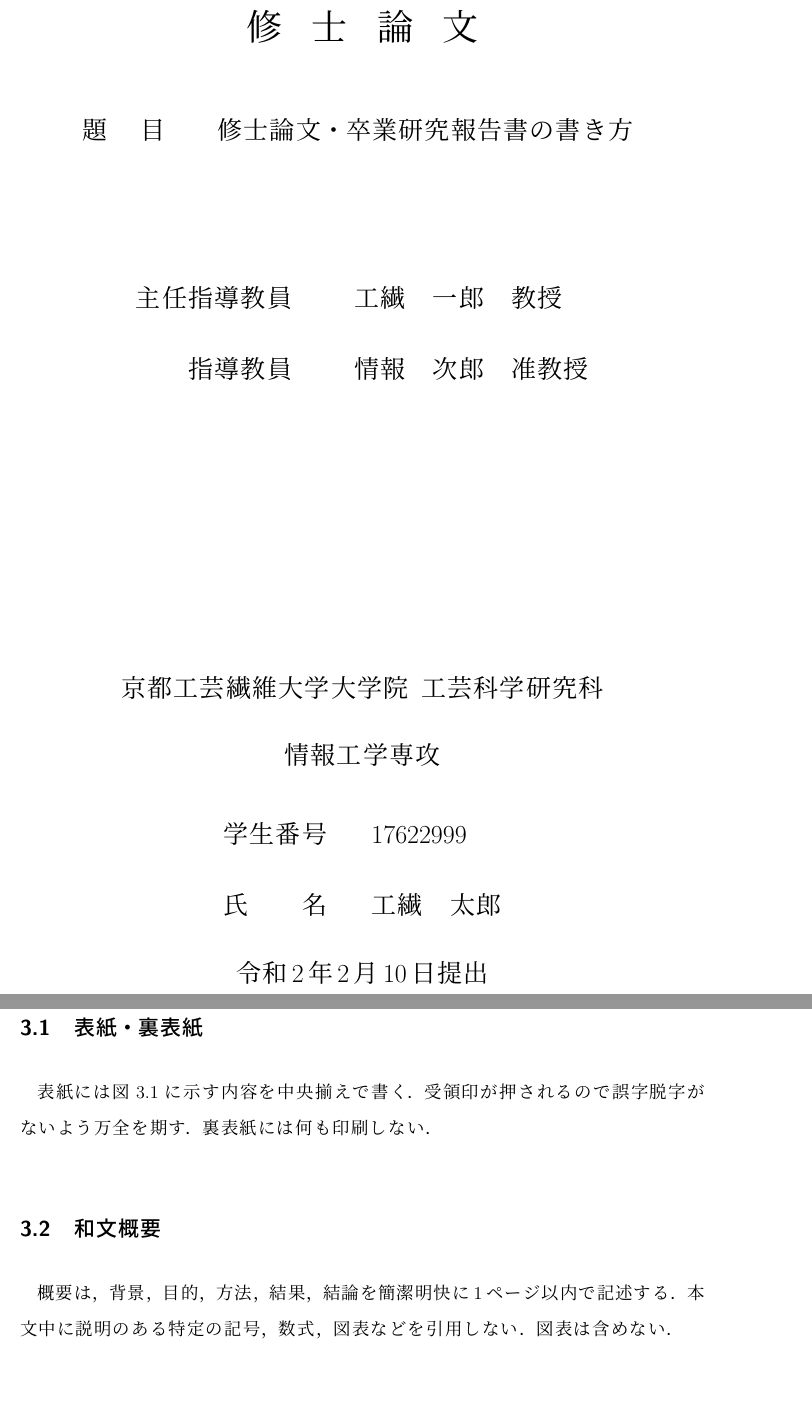
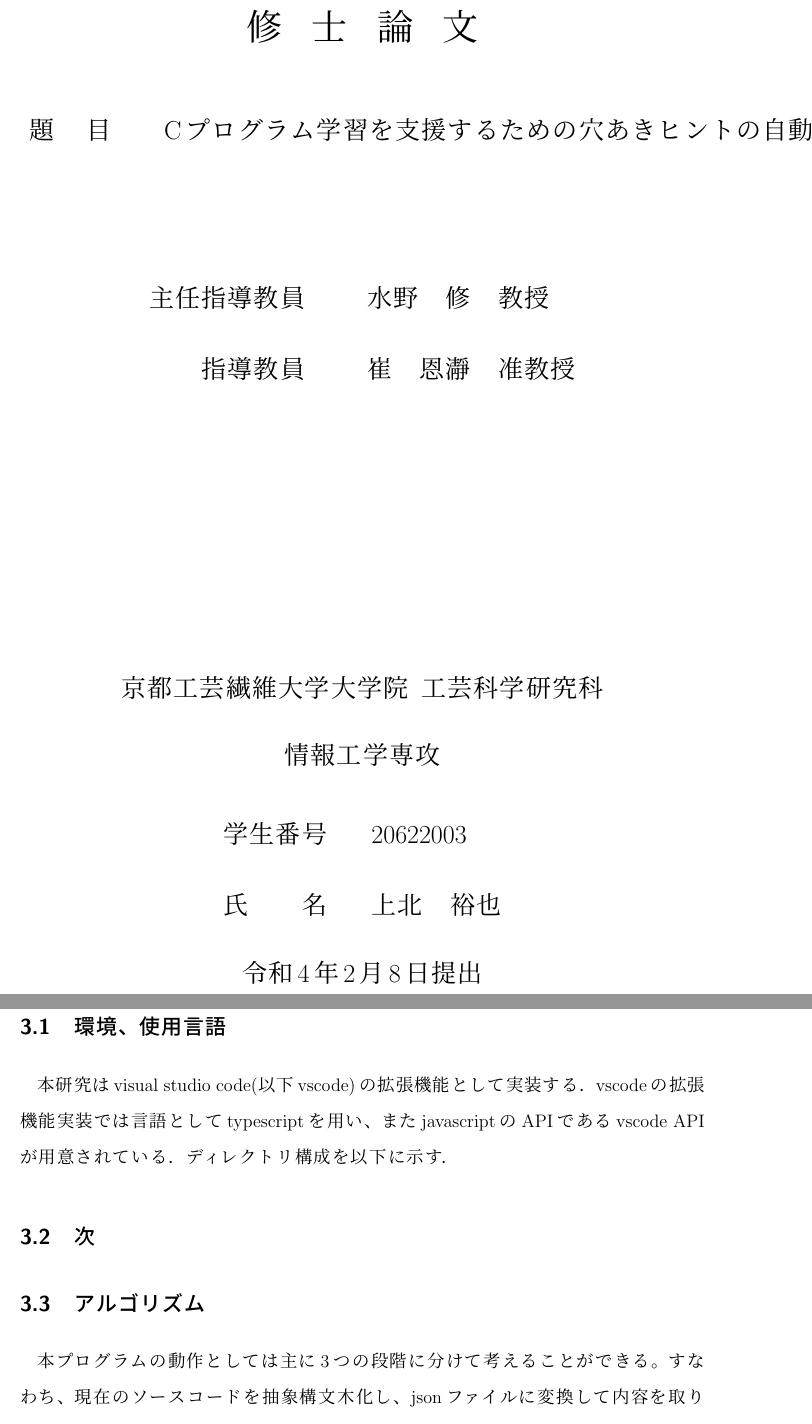
Before and after one commit to pyans/master_repo, a LaTeX thesis (main.tex, which reads sections/chapters.tex): two parts of pages 1 and 14 of 22 before the commit and two parts of pages 1 and 14 of 21 after it, joined at a grey line, cut so that both start at the same text, the shorter picture padded with empty space. Compiled offline with pLaTeX and dvipdfmx.

Commit message:
1/23 argolithm

```diff
--- a/main.tex
+++ b/main.tex
@@ -18,16 +18,16 @@
 
 %% Uncomment the following line if you prefer to make the English version cover page.
 %\EngCover{1}
-\author{工繊　太郎}
+\author{上北　裕也}
 %% \eauthor または \eauthori のどちらかを使うこと.
 %% 日本人学生: 名-姓の順で定義する．
 %% International students: Use \eauthori macro ONLY(Comment \eauthor macro out).
 %%                         Write first and last names exactly as shown on
 %%                         your residence card.
-\eauthor{Taro}{Kousen} % 日本人学生（名-姓の順であることに注意！）
+\eauthor{Hiroya}{Uekita} % 日本人学生（名-姓の順であることに注意！）
 %\eauthori{John Smith} % for International students
-\idnumber{17622999}
-\deadline{2020}{2}{10} % 提出日{西暦年}{月}{日}
+\idnumber{20622003}
+\deadline{2022}{2}{8} % 提出日{西暦年}{月}{日}
 %% 長いタイトルで途中改行する場合，改行したい位置で
 %% \coverbreak, \abstbreak, \\ のいずれかを使う．
 %%   \coverbreak ：表紙でのみこの位置で改行(line break here in coverpage only)
@@ -36,14 +36,14 @@
 %%【例】
 %% \title{長い長いタイトル\coverbreak の改行位置\abstbreak に関する研究}
 %% \etitle{Very long title\coverbreak long long\abstbreak long title}
-\title{修士論文・卒業研究報告書の書き方}
-\etitle{How to write the Master's Thesis}
+\title{Cプログラム学習を支援するための穴あきヒントの自動生成}
+\etitle{Automatic generation of perforated hints to support C program learning}
 %% 以下，指導教員名の前の数字は職名を表す
 %% 1:教授，2:准教授，3:講師，4:助教，5:助手
 %% The first parameter describes a job classification.
 %% 1:Prof., 2:Assoc.Prof., 3:Lecturer, 4:Assist.Prof., 5: Assist.
-\advisor{1}{工繊　一郎} % 主任指導教員
-\secondadvisor{2}{情報　次郎} % （必要ならば）指導教員(if needed)
+\advisor{1}{水野　修} % 主任指導教員
+\secondadvisor{2}{崔　恩瀞} % （必要ならば）指導教員(if needed)
 %\thirdadvisor{4}{情報　三郎} % （必要ならば）指導教員(if needed)
 \begin{document}
 \maketitle
--- a/sections/chapters.tex
+++ b/sections/chapters.tex
@@ -7,6 +7,8 @@
 
-\section{表紙・裏表紙}
-表紙には図~\ref{fig1} に示す内容を中央揃えで書く．
-受領印が押されるので誤字脱字がないよう万全を期す．
-裏表紙には何も印刷しない．
+\section{環境、使用言語}
+本研究はvisual studio code(以下vscode)の拡張機能として実装する．
+% この理由は（ここに理由を入力）だからである．
+vscodeの拡張機能実装では言語としてtypescriptを用い、
+またjavascriptのAPIであるvscode APIが用意されている．
+ディレクトリ構成を以下に示す．
 
@@ -17,8 +15,5 @@
-\label{fig1} % \label は \caption の直後に付ける
-\end{center}
-\end{figure}
+\section{次}
 
-\section{和文概要}
-概要は，背景，目的，方法，結果，結論を簡潔明快に1ページ以内で記述する．
-本文中に説明のある特定の記号，数式，図表などを引用しない．
-図表は含めない．
+\section{アルゴリズム}
+本プログラムの動作としては主に3つの段階に分けて考えることができる。
+すなわち、現在のソースコードを抽象構文木化し、jsonファイルに変換して内容を取り込む入力部分、
```
Also changed, not shown: sections/chapters.tex (11 more changed lines).
